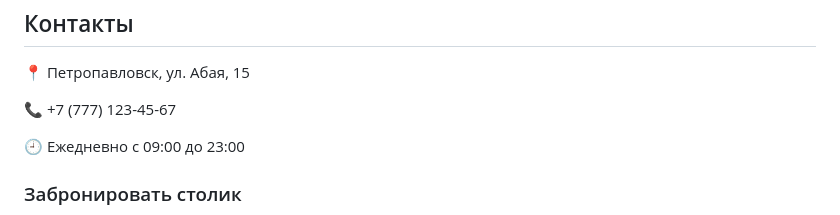
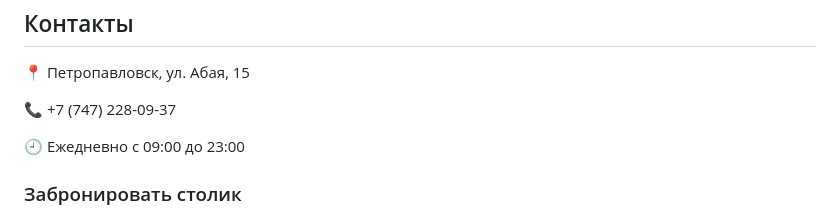
Before and after one commit to kantarovbahytbek-sudo/kafr-tumar, a Markdown page: README.md, the part around the change. Drawn GitHub-style.

```diff
--- a/README.md
+++ b/README.md
@@ -148,7 +148,7 @@ Restaurant GOLD — уютное место для семейного отдых
 
 <p>📍 Петропавловск, ул. Абая, 15</p>
 
-<p>📞 +7 (777) 123-45-67</p>
+<p>📞 +7 (747) 228-09-37</p>
 
 <p>🕘 Ежедневно с 09:00 до 23:00</p>
 
```
